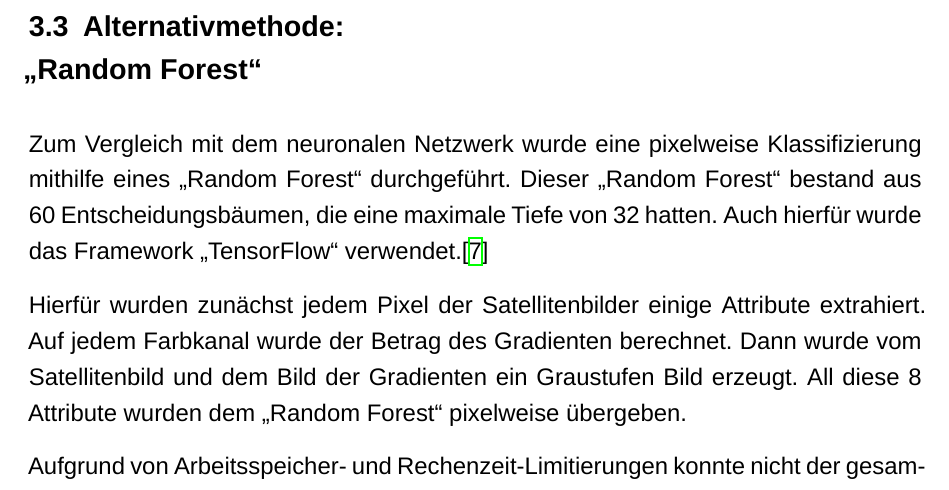
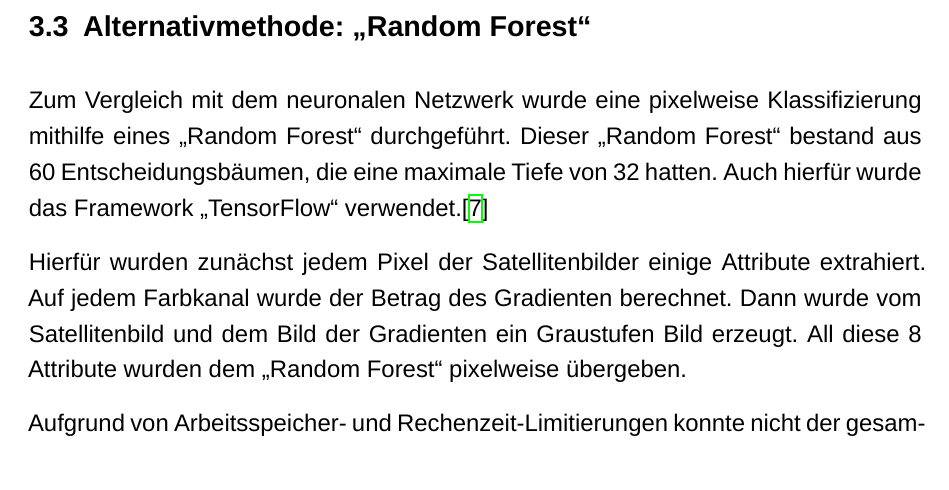
Before and after one commit to NicoJG/ML_Project_Protocol, a LaTeX document (main.tex, which reads content/vorgehensweise.tex): part of page 10 of 18, cut so that both start at the same text. Compiled offline with XeLaTeX; a missing font is replaced by an installed copy or a similar font.

Commit message:
Weird Line Break Fix

```diff
--- a/content/vorgehensweise.tex
+++ b/content/vorgehensweise.tex
@@ -156,5 +155,5 @@ Dies ist in \autoref{fig:threshold} dargestellt.
 
-\subsection{Alternativmethode: \enquote{Random Forest}}
+\subsection{\mbox{Alternativmethode: \enquote{Random Forest}}}
 \label{ssec:Alternativmethode}
 
 Zum Vergleich mit dem neuronalen Netzwerk wurde eine pixelweise Klassifizierung mithilfe eines \enquote{Random Forest} durchgeführt.
```
Also changed, not shown: content/vorgehensweise.tex (1 more changed lines).
